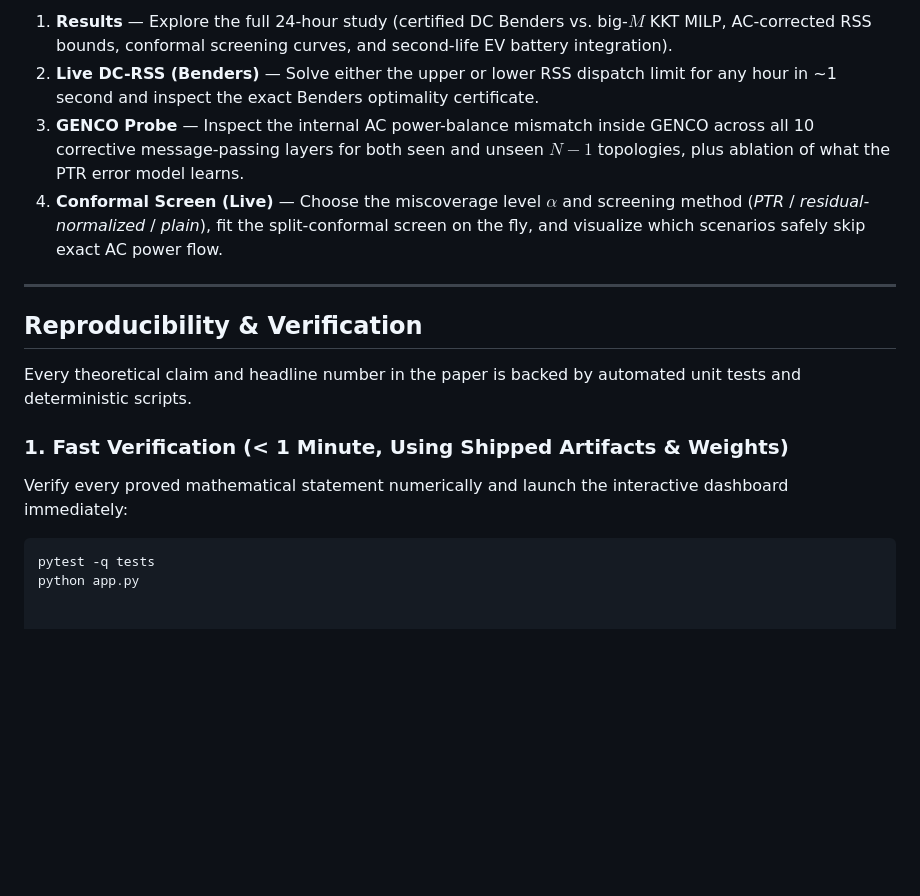
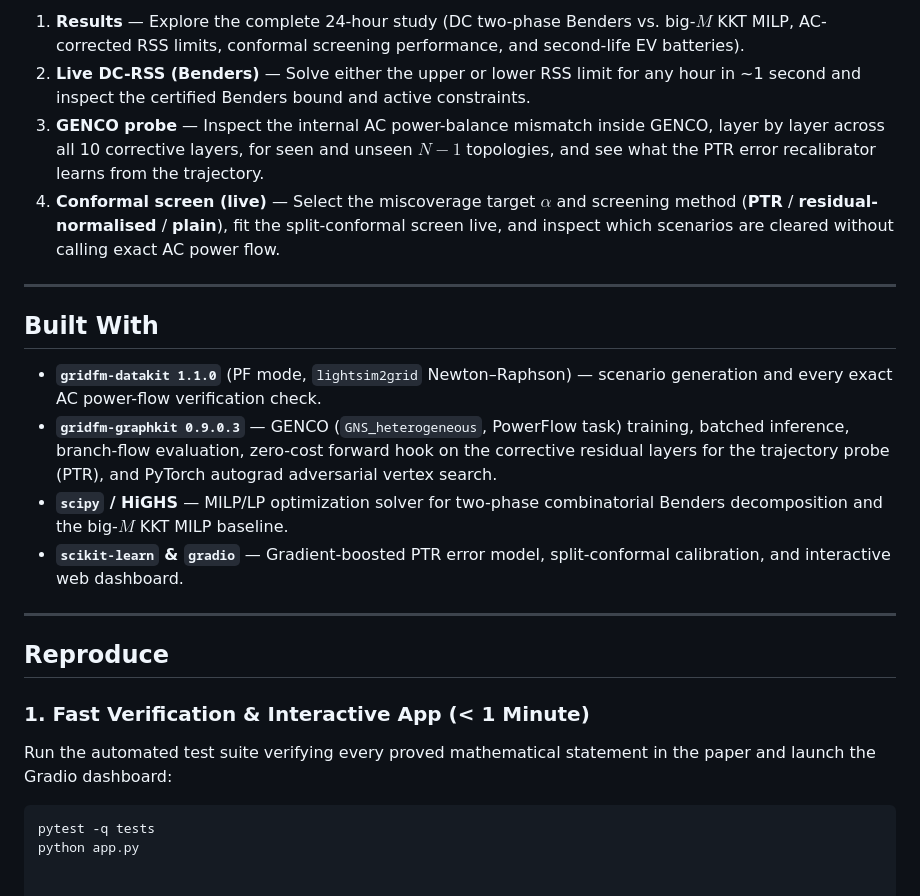
Before and after one commit to abdillah8384/genco-certified-ac-rss, a Markdown page: README.md, the part around one of its changes. Rendered like a GitHub page; blank space fills up the shorter version.

````diff
--- a/README.md
+++ b/README.md
@@ -50,17 +50,24 @@ Run `python app.py` locally (or interact directly in this Hugging Face Space) ac
 
-1. **Results** — Explore the full 24-hour study (certified DC Benders vs. big-$M$ KKT MILP, AC-corrected RSS bounds, conformal screening curves, and second-life EV battery integration).
-2. **Live DC-RSS (Benders)** — Solve either the upper or lower RSS dispatch limit for any hour in ~1 second and inspect the exact Benders optimality certificate.
-3. **GENCO Probe** — Inspect the internal AC power-balance mismatch inside GENCO across all 10 corrective message-passing layers for both seen and unseen $N-1$ topologies, plus ablation of what the PTR error model learns.
-4. **Conformal Screen (Live)** — Choose the miscoverage level $\alpha$ and screening method (*PTR* / *residual-normalized* / *plain*), fit the split-conformal screen on the fly, and visualize which scenarios safely skip exact AC power flow.
+1. **Results** — Explore the complete 24-hour study (DC two-phase Benders vs. big-$M$ KKT MILP, AC-corrected RSS limits, conformal screening performance, and second-life EV batteries).
+2. **Live DC-RSS (Benders)** — Solve either the upper or lower RSS limit for any hour in ~1 second and inspect the certified Benders bound and active constraints.
+3. **GENCO probe** — Inspect the internal AC power-balance mismatch inside GENCO, layer by layer across all 10 corrective layers, for seen and unseen $N-1$ topologies, and see what the PTR error recalibrator learns from the trajectory.
+4. **Conformal screen (live)** — Select the miscoverage target $\alpha$ and screening method (**PTR** / **residual-normalised** / **plain**), fit the split-conformal screen live, and inspect which scenarios are cleared without calling exact AC power flow.
 
 ---
 
-## Reproducibility & Verification
+## Built With
 
-Every theoretical claim and headline number in the paper is backed by automated unit tests and deterministic scripts.
+- **`gridfm-datakit 1.1.0`** (PF mode, `lightsim2grid` Newton–Raphson) — scenario generation and every exact AC power-flow verification check.
+- **`gridfm-graphkit 0.9.0.3`** — GENCO (`GNS_heterogeneous`, PowerFlow task) training, batched inference, branch-flow evaluation, zero-cost forward hook on the corrective residual layers for the trajectory probe (PTR), and PyTorch autograd adversarial vertex search.
+- **`scipy` / HiGHS** — MILP/LP optimization solver for two-phase combinatorial Benders decomposition and the big-$M$ KKT MILP baseline.
+- **`scikit-learn` & `gradio`** — Gradient-boosted PTR error model, split-conformal calibration, and interactive web dashboard.
 
-### 1. Fast Verification (< 1 Minute, Using Shipped Artifacts & Weights)
-Verify every proved mathematical statement numerically and launch the interactive dashboard immediately:
+---
+
+## Reproduce
+
+### 1. Fast Verification & Interactive App (< 1 Minute)
+Run the automated test suite verifying every proved mathematical statement in the paper and launch the Gradio dashboard:
 ```bash
 pytest -q tests
 python app.py
````
Also changed, not shown: other parts of README.md (+14 -14 lines).
